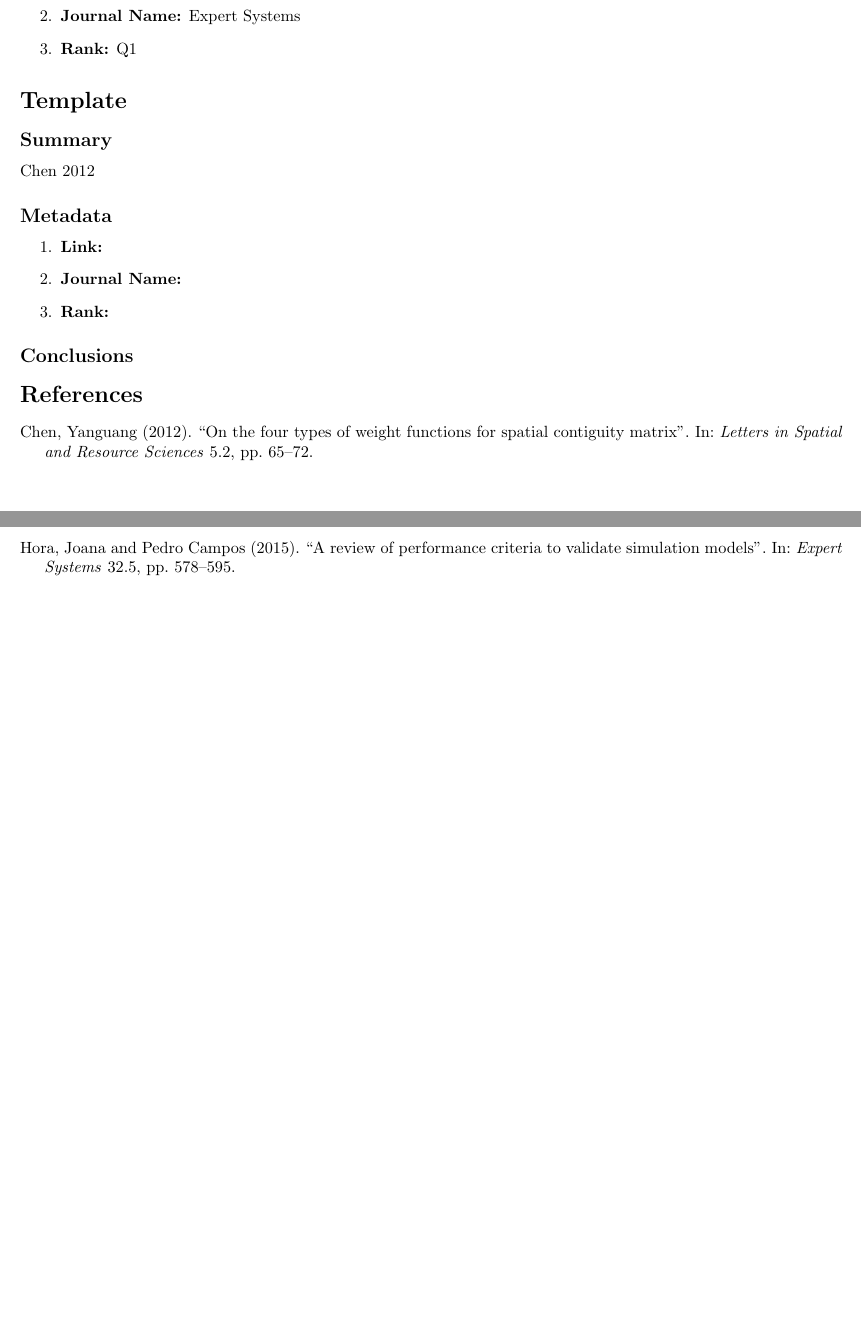
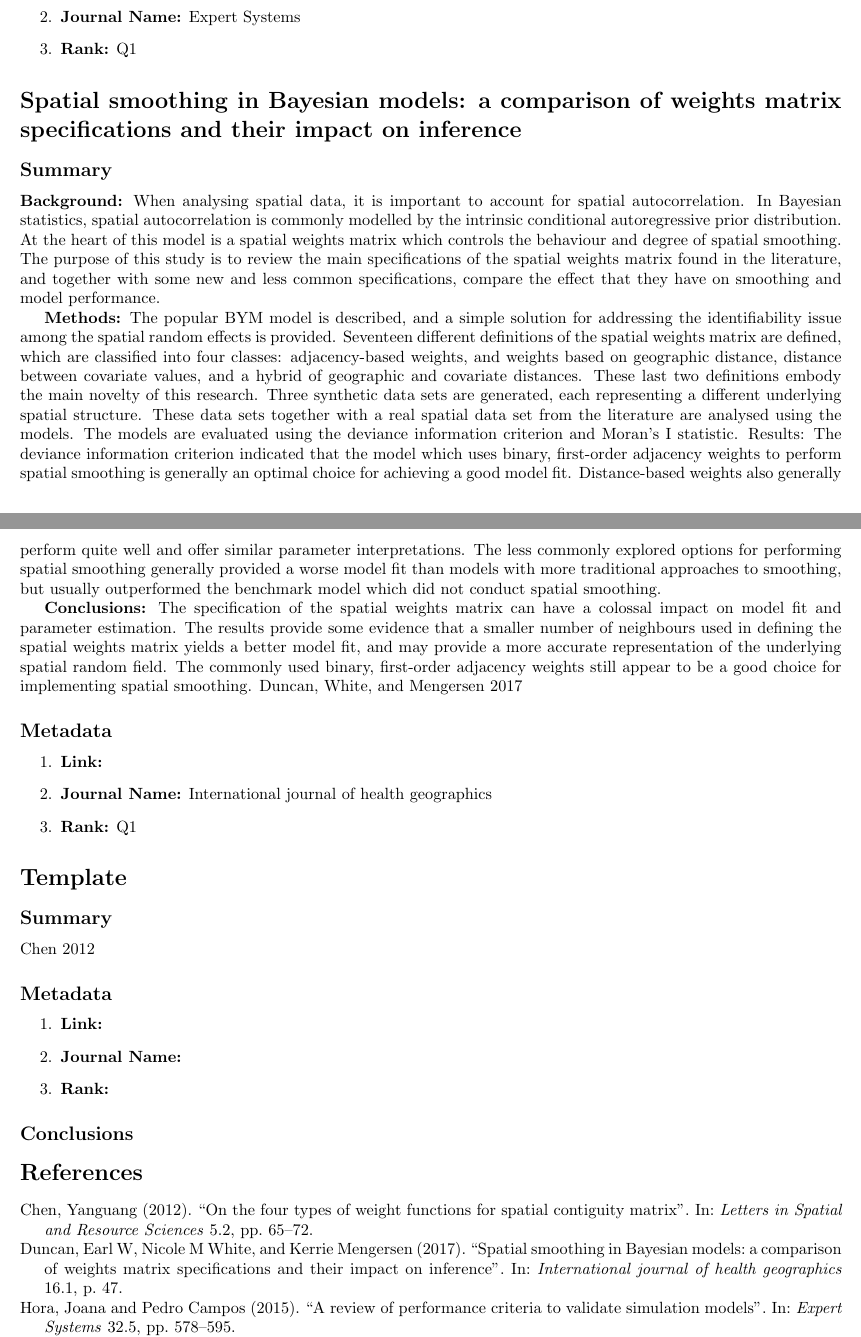
Before and after one commit to ouslan/spatial-tensors, a LaTeX document (docs/lit-candidate/candidate.tex, which reads docs/lit-candidate/reference.bib): two parts of pages 5 and 6 of 6, joined at a grey line, cut so that both start at the same text, the shorter picture padded with empty space. Compiled offline with pdfLaTeX.

Commit message:
added paper 9

```diff
--- a/docs/lit-candidate/candidate.tex
+++ b/docs/lit-candidate/candidate.tex
@@ -210,6 +210,45 @@ to help developers of simulation models into the decision on the most appropriat
 \end{enumerate}
 
 
+\section*{Spatial smoothing in Bayesian models: a comparison of weights matrix specifications and their impact on inference}
+
+\subsection*{Summary}
+\textbf{Background:} When analysing spatial data, it is important to account for spatial autocorrelation. In Bayesian statistics,
+spatial autocorrelation is commonly modelled by the intrinsic conditional autoregressive prior distribution. At
+the heart of this model is a spatial weights matrix which controls the behaviour and degree of spatial smoothing.
+The purpose of this study is to review the main specifications of the spatial weights matrix found in the literature,
+and together with some new and less common specifications, compare the effect that they have on smoothing and
+model performance.
+
+\textbf{Methods:} The popular BYM model is described, and a simple solution for addressing the identifiability issue among
+the spatial random effects is provided. Seventeen different definitions of the spatial weights matrix are defined,
+which are classified into four classes: adjacency-based weights, and weights based on geographic distance, distance
+between covariate values, and a hybrid of geographic and covariate distances. These last two definitions embody the
+main novelty of this research. Three synthetic data sets are generated, each representing a different underlying spatial
+structure. These data sets together with a real spatial data set from the literature are analysed using the models. The
+models are evaluated using the deviance information criterion and Moran’s I statistic.
+Results: The deviance information criterion indicated that the model which uses binary, first-order adjacency
+weights to perform spatial smoothing is generally an optimal choice for achieving a good model fit. Distance-based
+weights also generally perform quite well and offer similar parameter interpretations. The less commonly explored
+options for performing spatial smoothing generally provided a worse model fit than models with more traditional
+approaches to smoothing, but usually outperformed the benchmark model which did not conduct spatial
+smoothing.
+
+\textbf{Conclusions:} The specification of the spatial weights matrix can have a colossal impact on model fit and parameter
+estimation. The results provide some evidence that a smaller number of neighbours used in defining the spatial
+weights matrix yields a better model fit, and may provide a more accurate representation of the underlying spatial
+random field. The commonly used binary, first-order adjacency weights still appear to be a good choice for implementing
+spatial smoothing.
+\cite{duncan2017spatial}
+
+\subsection*{Metadata}
+\begin{enumerate}
+	\item \textbf{Link:}
+	\item \textbf{Journal Name:} International journal of health geographics
+	\item \textbf{Rank:} Q1
+\end{enumerate}
+
+
 \section*{Template}
 
 \subsection*{Summary}
--- a/docs/lit-candidate/reference.bib
+++ b/docs/lit-candidate/reference.bib
@@ -72,3 +72,6 @@
   year = {2015},
   publisher = {Wiley Online Library},
 }
+@article{duncan2017spatial,
+  title = {Spatial smoothing in Bayesian models: a comparison of weights matrix
+           specifications and their impact on inference},
```
Also changed, not shown: docs/lit-candidate/candidate.pdf, docs/lit-candidate/reference.bib (8 more changed lines).
